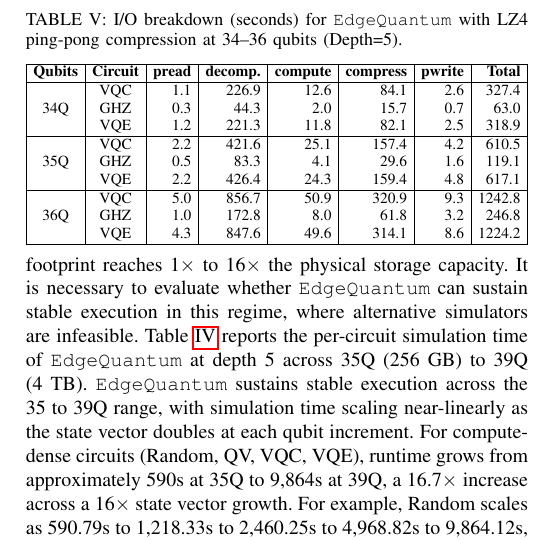
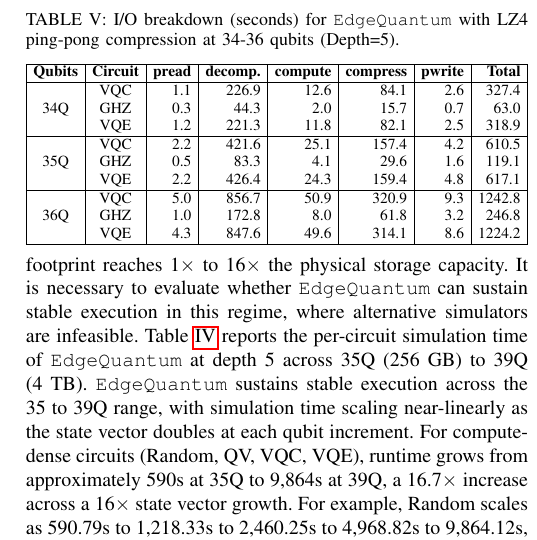
Before and after one commit to changjongkim/edgeqsim, a LaTeX paper (main.tex, which reads 4_Evaluation.tex): part of one column of page 8 of 10, cut so that both start at the same text. Compiled offline with pdfLaTeX; a missing font is replaced by an installed copy or a similar font; a LaTeX package or settings file that is missing is left out.

Commit message:
Updates from Overleaf

```diff
--- a/4_Evaluation.tex
+++ b/4_Evaluation.tex
@@ -172,7 +172,7 @@ This regime is accessible to \EdgeQuantum because of its UMA-optimized compressi
 
 \begin{table}[t]
 \centering
-\caption{I/O breakdown (seconds) for \EdgeQuantum with LZ4 ping-pong compression at 34--36 qubits (Depth=5).}
+\caption{I/O breakdown (seconds) for \EdgeQuantum with LZ4 ping-pong compression at 34-36 qubits (Depth=5).}
 \setlength{\tabcolsep}{3pt}
 \scriptsize
 \resizebox{\columnwidth}{!}{%
```
